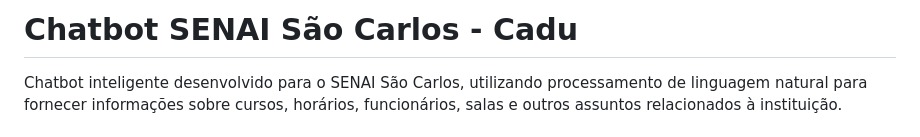
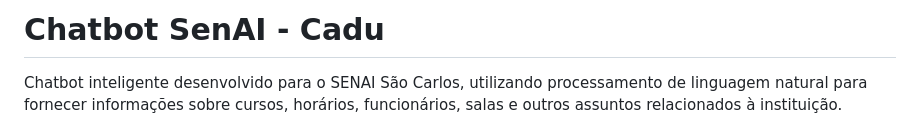
Before and after one commit to rafarubia7/Chatbot, a Markdown page: README.md, the part around the change. GitHub-like rendering.

Commit message:
Fix capitalization in project title

```diff
--- a/README.md
+++ b/README.md
@@ -1,4 +1,4 @@
-# Chatbot SENAI São Carlos - Cadu
+# Chatbot SenAI - Cadu
 
 Chatbot inteligente desenvolvido para o SENAI São Carlos, utilizando processamento de linguagem natural para fornecer informações sobre cursos, horários, funcionários, salas e outros assuntos relacionados à instituição.
 
```
